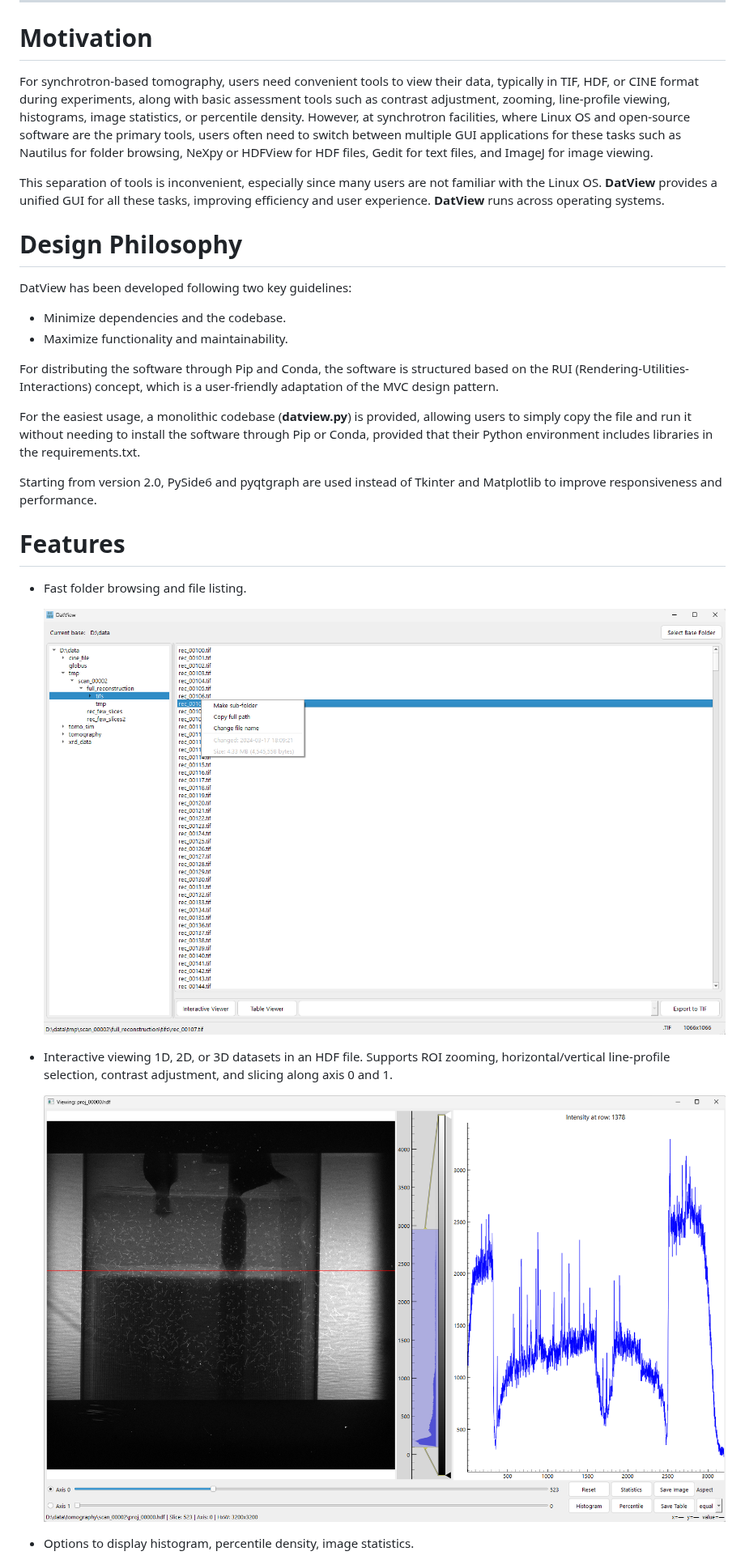
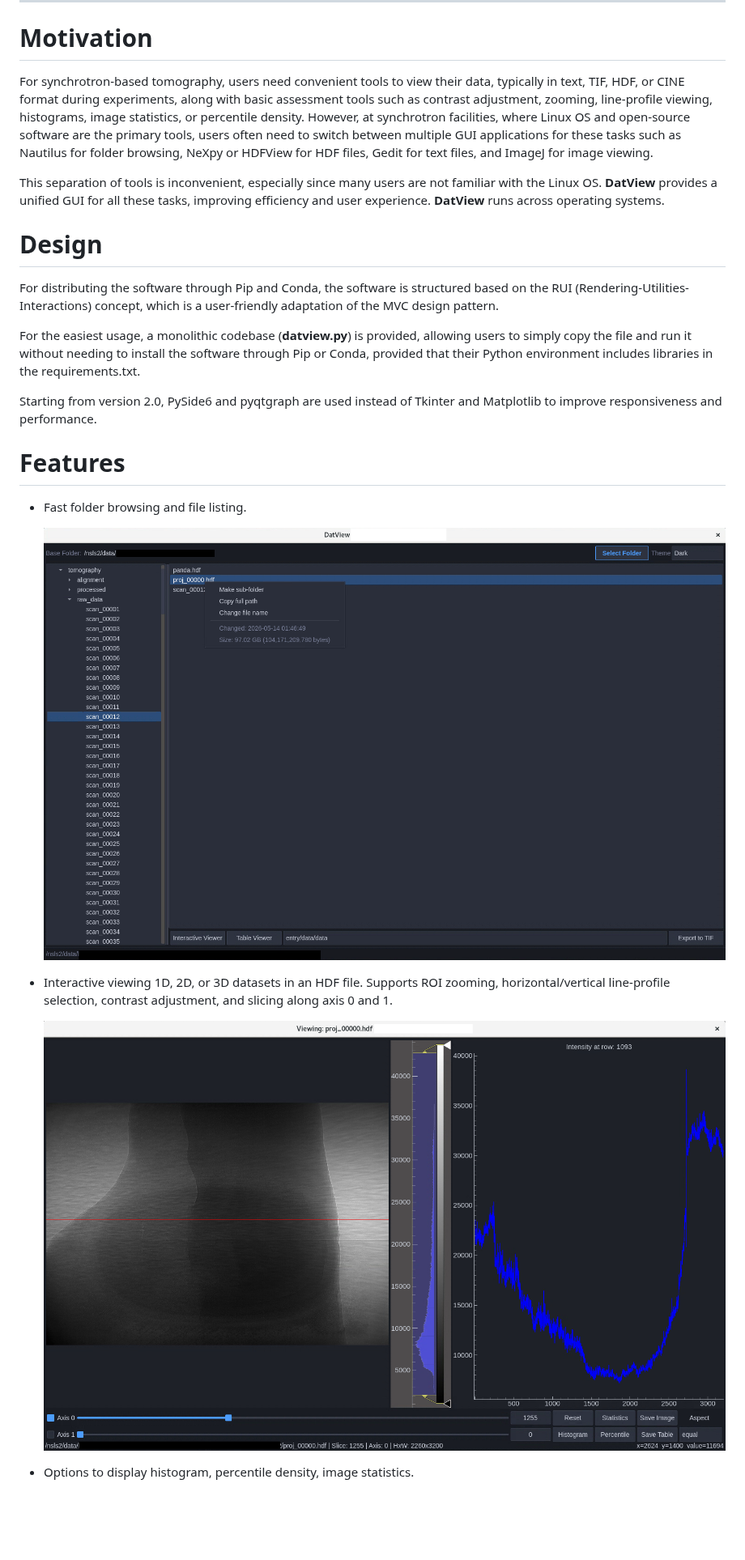
Before and after one commit to algotom/datview, a Markdown page: README.md, the part around one of its changes. Shown at 81% size. Drawn GitHub-style; pictures changed too: figs/fig1.png, figs/fig2.png; blank space fills up the shorter version.

```diff
--- a/README.md
+++ b/README.md
@@ -13,7 +13,7 @@ Motivation
 ==========
 
 For synchrotron-based tomography, users need convenient tools to view their
-data, typically in TIF, HDF, or CINE format during experiments, along with
+data, typically in text, TIF, HDF, or CINE format during experiments, along with
 basic assessment tools such as contrast adjustment, zooming, line-profile
 viewing, histograms, image statistics, or percentile density. However, at synchrotron facilities,
 where Linux OS and open-source software are the primary tools, users often need to switch
@@ -24,12 +24,8 @@ This separation of tools is inconvenient, especially since many users are not fa
 with the Linux OS. **DatView** provides a unified GUI for all these tasks, improving
 efficiency and user experience. **DatView** runs across operating systems.
 
-Design Philosophy
-=================
-
-DatView has been developed following two key guidelines:
--   Minimize dependencies and the codebase.
--   Maximize functionality and maintainability.
+Design
+======
 
 For distributing the software through Pip and Conda, the software is structured
 based on the RUI (Rendering-Utilities-Interactions) concept, which is a user-friendly
```
Also changed, not shown: other parts of README.md (+0 -1 lines), figs/fig3.png, figs/fig4.png, figs/fig5.png, figs/fig6.png (deleted), 12 other files.
